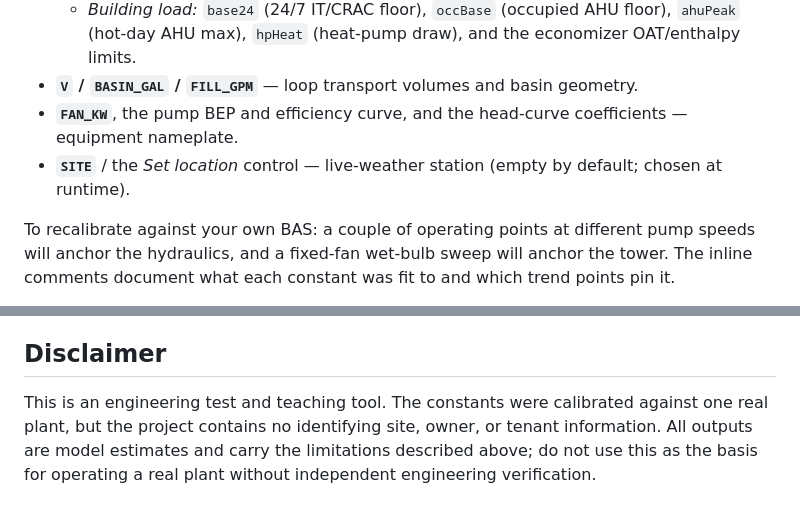
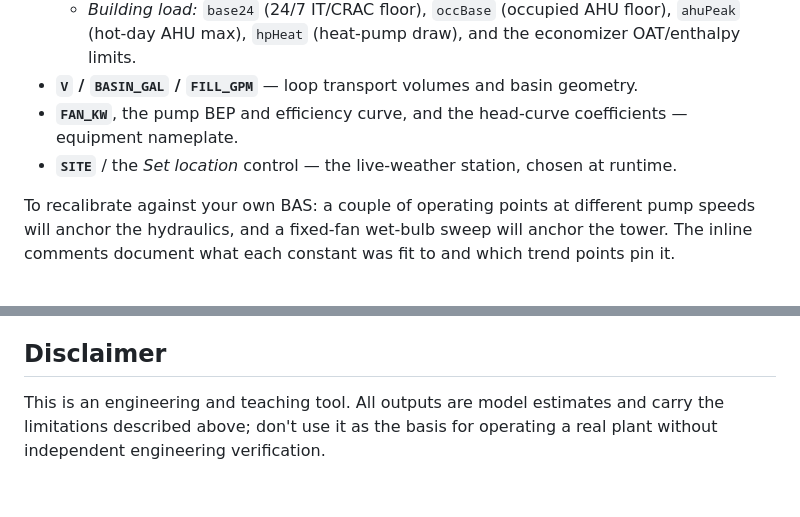
Before and after one commit to jamesccupps/CoolingTowerSim, a Markdown page: README.md, 2 parts joined by grey strips. Drawn GitHub-style.

```diff
--- a/README.md
+++ b/README.md
@@ -57,7 +57,7 @@ The model is generic in form and specific in numbers. To point it at a different
   - *Building load:* `base24` (24/7 IT/CRAC floor), `occBase` (occupied AHU floor), `ahuPeak` (hot-day AHU max), `hpHeat` (heat-pump draw), and the economizer OAT/enthalpy limits.
 - **`V` / `BASIN_GAL` / `FILL_GPM`** — loop transport volumes and basin geometry.
 - **`FAN_KW`**, the pump BEP and efficiency curve, and the head-curve coefficients — equipment nameplate.
-- **`SITE`** / the *Set location* control — live-weather station (empty by default; chosen at runtime).
+- **`SITE`** / the *Set location* control — the live-weather station, chosen at runtime.
 
 To recalibrate against your own BAS: a couple of operating points at different pump speeds will anchor the hydraulics, and a fixed-fan wet-bulb sweep will anchor the tower. The inline comments document what each constant was fit to and which trend points pin it.
 
@@ -73,4 +73,4 @@ MIT — see [LICENSE](LICENSE).
 
 ## Disclaimer
 
-This is an engineering test and teaching tool. The constants were calibrated against one real plant, but the project contains no identifying site, owner, or tenant information. All outputs are model estimates and carry the limitations described above; do not use this as the basis for operating a real plant without independent engineering verification.
+This is an engineering and teaching tool. All outputs are model estimates and carry the limitations described above; don't use it as the basis for operating a real plant without independent engineering verification.
```
Also changed, not shown: other parts of README.md (+12 -12 lines).
